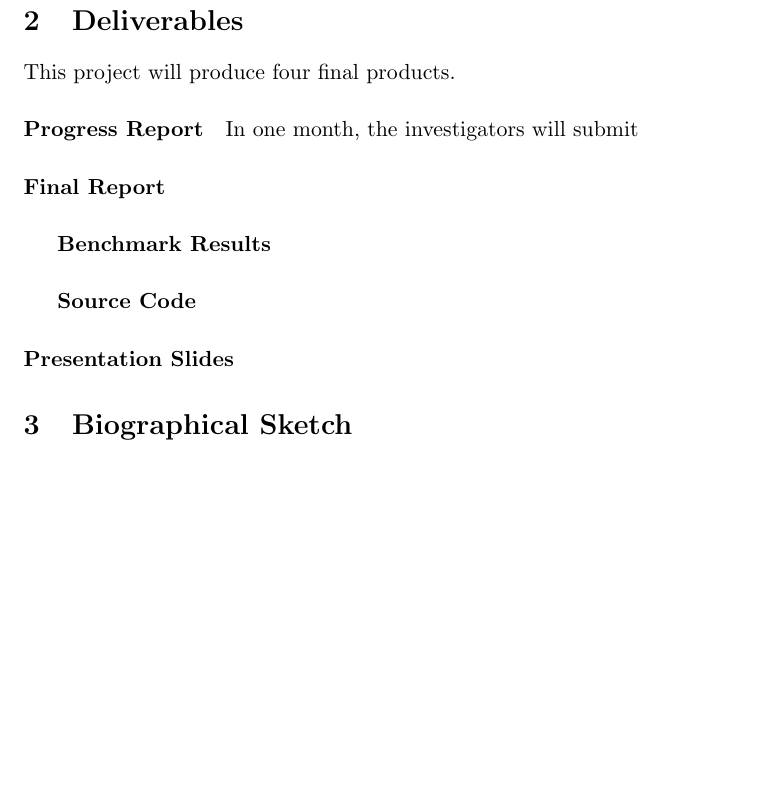
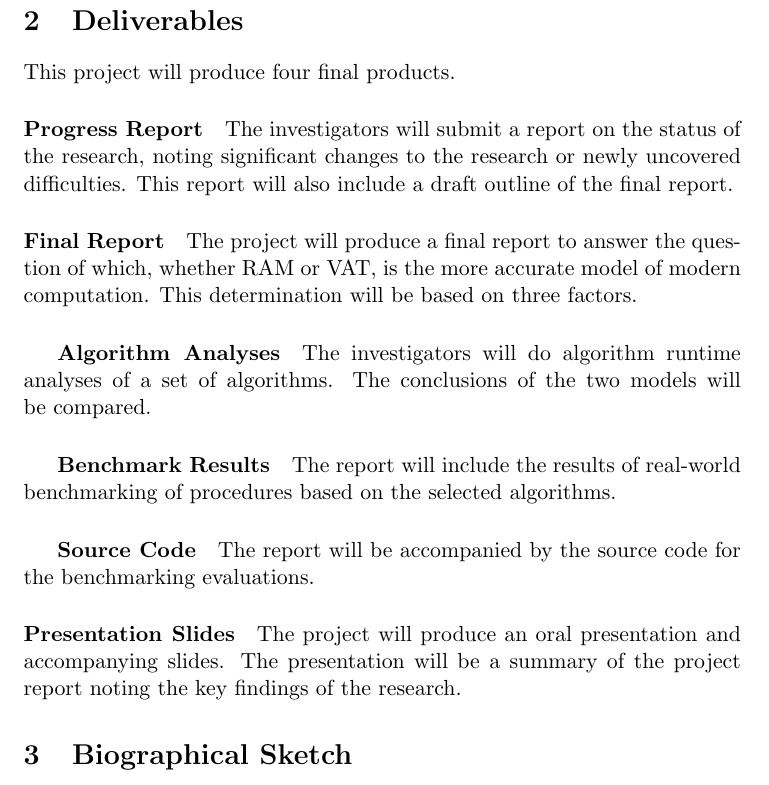
Before and after one commit to dslachut/adv-algo-project, a LaTeX document (Proposal/main.tex, which reads Proposal/Deliverables.tex): part of page 2 of 4, cut so that both start at the same text, the shorter picture padded with empty space. Compiled offline with pdfLaTeX.

Commit message:
Deliverables Complete

```diff
--- a/Proposal/Deliverables.tex
+++ b/Proposal/Deliverables.tex
@@ -1,7 +1,19 @@
 \section{Deliverables}
   This project will produce four final products.
-  \paragraph{Progress Report} In one month, the investigators will submit
-  \paragraph{Final Report}
-    \subparagraph{Benchmark Results}
-    \subparagraph{Source Code}
-  \paragraph{Presentation Slides}
+  \paragraph{Progress Report} The investigators will submit a report on the
+  status of the research, noting significant changes to the research or
+  newly uncovered difficulties. This report will also include a draft outline
+  of the final report.
+  \paragraph{Final Report} The project will produce a final report to answer
+  the question of which, whether RAM or VAT, is the more accurate model of
+  modern computation. This determination will be based on three factors.
+    \subparagraph{Algorithm Analyses} The investigators will do algorithm
+    runtime analyses of a set of algorithms. The conclusions of the two models
+    will be compared.
+    \subparagraph{Benchmark Results} The report will include the results of
+    real-world benchmarking of procedures based on the selected algorithms.
+    \subparagraph{Source Code} The report will be accompanied by the source
+    code for the benchmarking evaluations.
+  \paragraph{Presentation Slides} The project will produce an oral presentation
+  and accompanying slides. The presentation will be a summary of the project
+  report noting the key findings of the research.
--- a/Proposal/main.tex
+++ b/Proposal/main.tex
@@ -5,7 +5,7 @@
 
 \title{Rethinking RAM: Testing alternative models of computation}
 \author{
-    David Lachut \hfill Kaustav Lahiri\\
+    {\Large David Lachut} \hfill {\Large Kaustav Lahiri}\\
     dlachut1@umbc.edu \hfill klahiri1@umbc.edu\vspace{6pt}\\
     Department of Computer Science and Electrical Engineering\\
     University of Maryland, Baltimore County
```
Also changed, not shown: Proposal/main.pdf.
